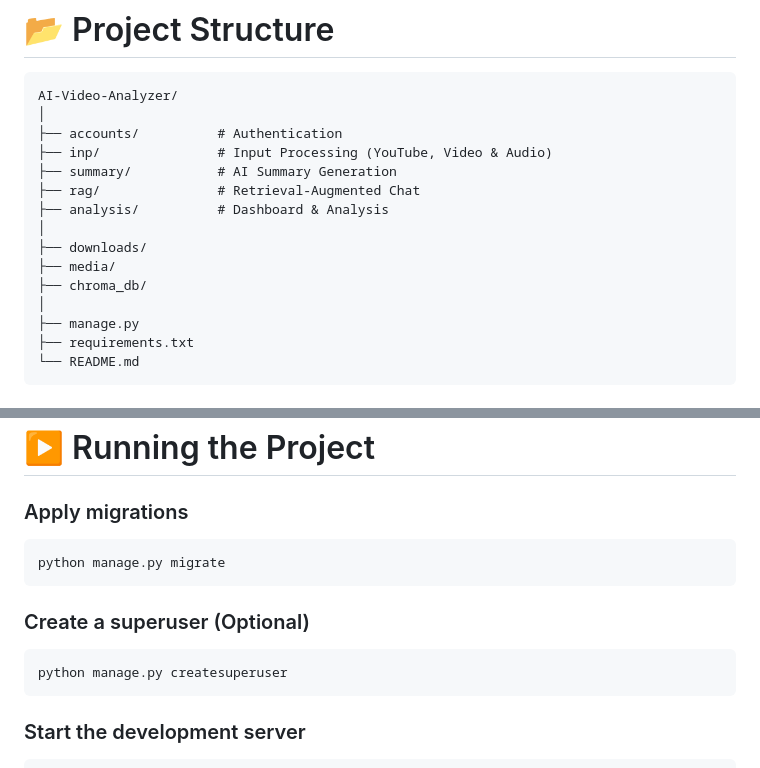
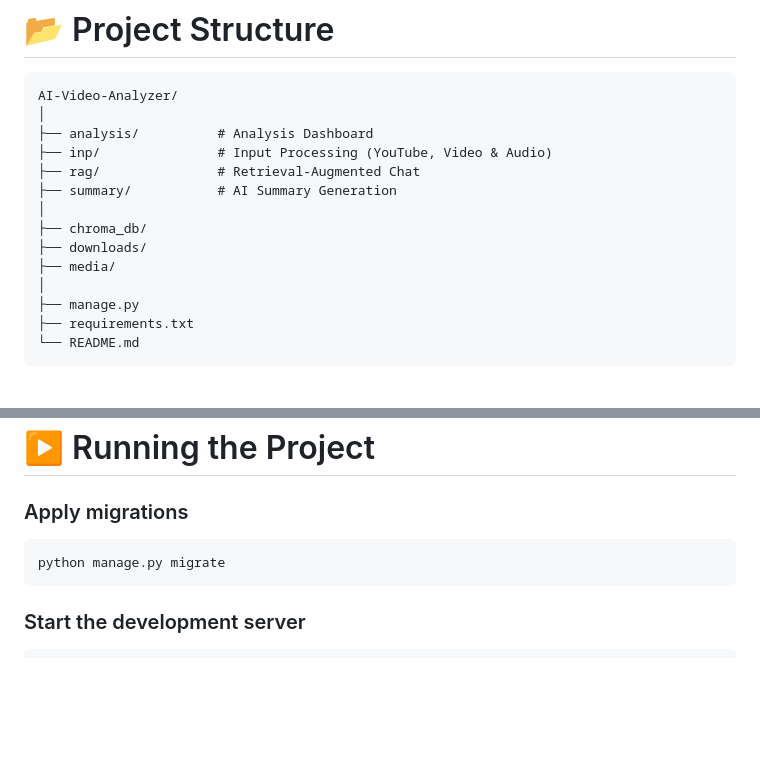
Before and after one commit to rajveer0104/AI-Video-Analyser, a Markdown page: README.md, 2 parts joined by grey strips. Drawn GitHub-style; blank space fills up the shorter version.

````diff
--- a/README.md
+++ b/README.md
@@ -54,15 +53,14 @@ An AI-powered Django web application that transforms **YouTube videos, uploaded
 ```text
 AI-Video-Analyzer/
 │
-├── accounts/          # Authentication
+├── analysis/          # Analysis Dashboard
 ├── inp/               # Input Processing (YouTube, Video & Audio)
+├── rag/               # Retrieval-Augmented Chat
 ├── summary/           # AI Summary Generation
-├── rag/               # Retrieval-Augmented Chat
-├── analysis/          # Dashboard & Analysis
 │
+├── chroma_db/
 ├── downloads/
 ├── media/
-├── chroma_db/
 │
 ├── manage.py
 ├── requirements.txt
@@ -177,12 +175,6 @@ VOYAGE_API_KEY=your_voyage_api_key
 python manage.py migrate
 ```
 
-### Create a superuser (Optional)
-
-```bash
-python manage.py createsuperuser
-```
-
 ### Start the development server
 
 ```bash
````
Also changed, not shown: other parts of README.md (+34 -39 lines).
